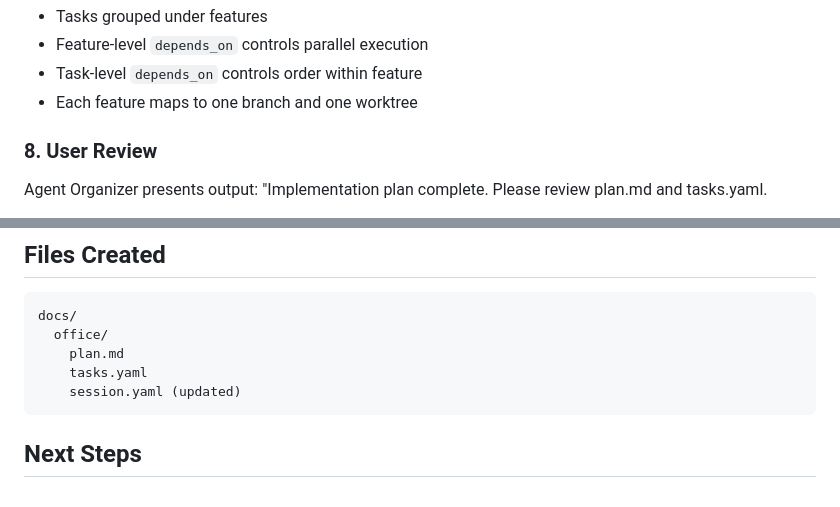
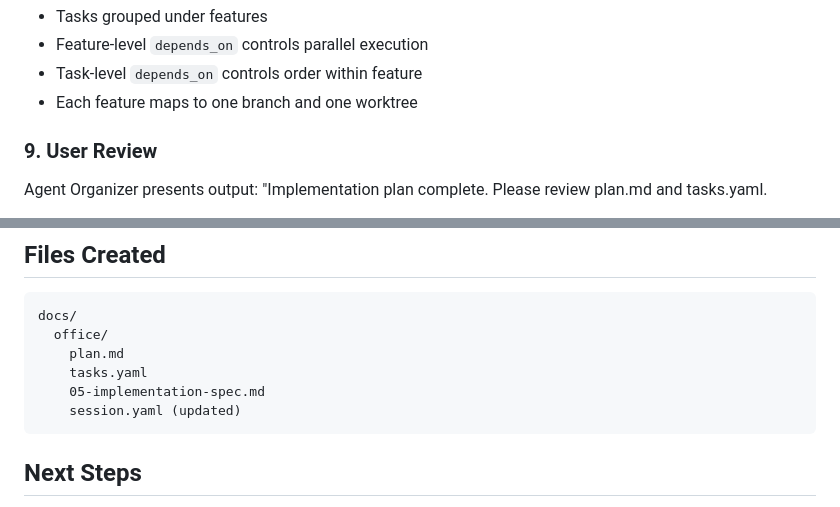
Before and after one commit to shahar061/office, a Markdown page: skills/plan/SKILL.md, 2 parts joined by grey strips. Rendered like a GitHub page.

````diff
--- a/skills/plan/SKILL.md
+++ b/skills/plan/SKILL.md
@@ -153,7 +210,7 @@ Key structure:
 - Task-level `depends_on` controls order within feature
 - Each feature maps to one branch and one worktree
 
-### 8. User Review
+### 9. User Review
 
 Agent Organizer presents output:
 "Implementation plan complete. Please review plan.md and tasks.yaml.
@@ -189,6 +246,7 @@ docs/
   office/
     plan.md
     tasks.yaml
+    05-implementation-spec.md
     session.yaml (updated)
 ```
 
````
Also changed, not shown: other parts of skills/plan/SKILL.md (+58 -1 lines).
